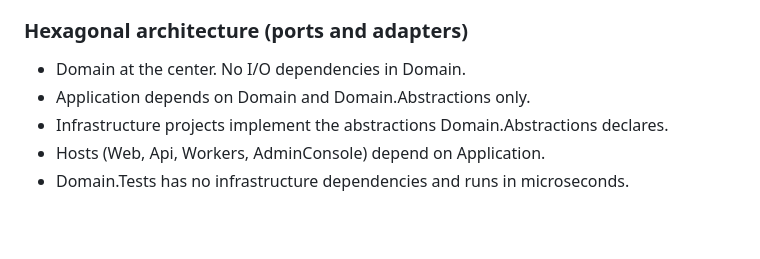
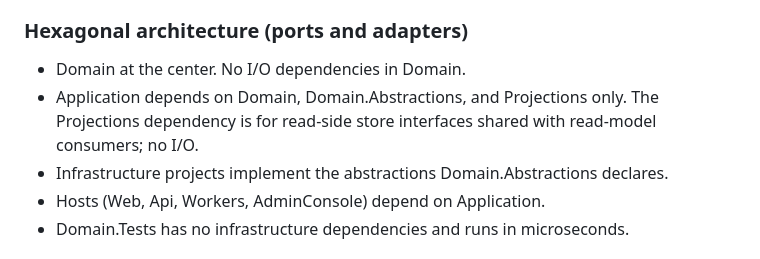
Before and after one commit to ThomasJaeger/event-sourcing-cqrs, a Markdown page: CLAUDE.md, the part around the change. Rendered like a GitHub page; blank space fills up the shorter version.

Commit message:
docs: CLAUDE.md layering amendment plus Session 0007 log
CLAUDE.md's layering rule amends to include Projections in Application's
allowed dependencies. The Application -> Projections ProjectReference
landed in commit 7 (30ccd6a) so the ListOrders handler could take
IOrderListStore directly and return the projection's OrderListRow shape.
Both projects sit at the no-I/O peer layer (Domain + Domain.Abstractions
only). The architectural revisit (read-side store interface location:
ports vs projections-owned) defers to Phase 4 when three more projections
land and the pattern is exercised at scale.

Session log captures the ten-commit slice end to end: per-commit deltas,
the design calls made during execution that were not pinned in the setup
doc, eighteen Track A flag candidates pre-recorded for the end-of-roadmap
manuscript reconciliation pass, six deferred items queued for future
sessions, and the Session 0006 test count baseline correction (131 -> 130)
that pre-flight surfaced in commit 1.

```diff
--- a/CLAUDE.md
+++ b/CLAUDE.md
@@ -52,7 +52,7 @@ These are non-negotiable. If a generated solution conflicts with one of these, t
 ### Hexagonal architecture (ports and adapters)
 
 * Domain at the center. No I/O dependencies in Domain.
-* Application depends on Domain and Domain.Abstractions only.
+* Application depends on Domain, Domain.Abstractions, and Projections only. The Projections dependency is for read-side store interfaces shared with read-model consumers; no I/O.
 * Infrastructure projects implement the abstractions Domain.Abstractions declares.
 * Hosts (Web, Api, Workers, AdminConsole) depend on Application.
 * Domain.Tests has no infrastructure dependencies and runs in microseconds.
```
